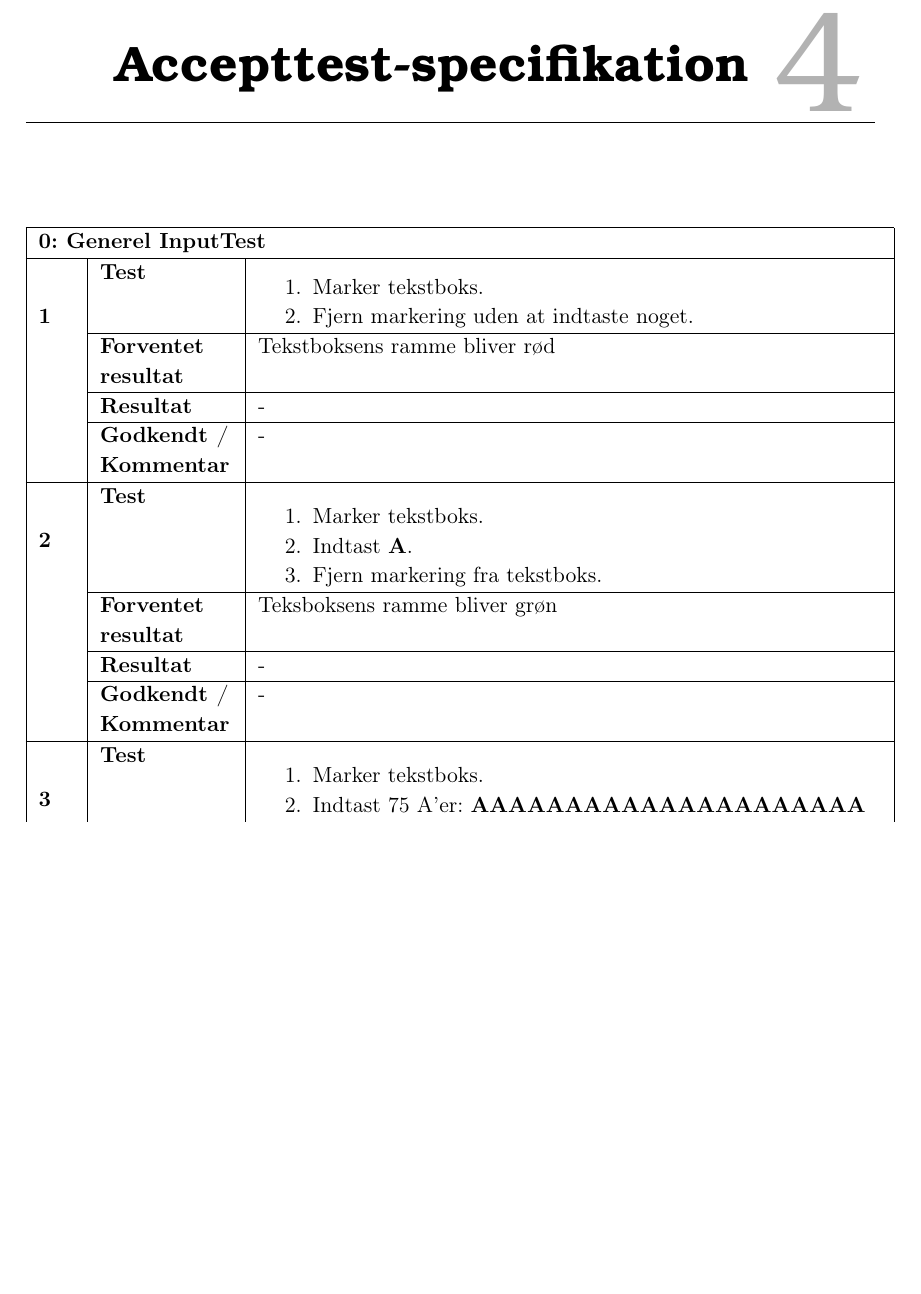
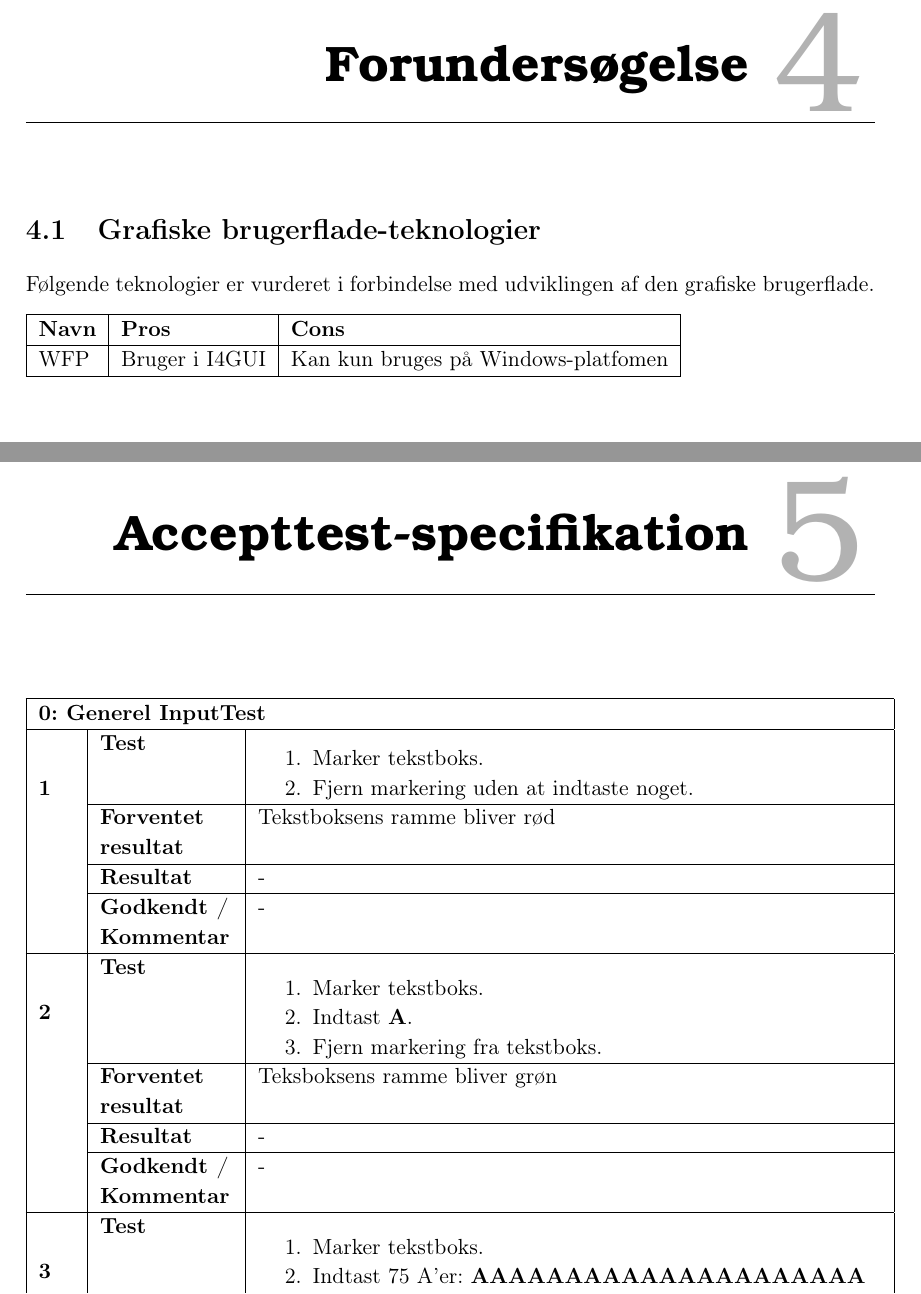
Before and after one commit to Karnich/I4PRJ4, a LaTeX book (Dokumentation/Master.tex, which reads Dokumentation/filer/forundersogelse/guiTech.tex): part of page 13 of 15 before the commit and two parts of pages 13 and 15 of 17 after it, the two joined at a grey line, cut at the place of the change, the shorter picture padded with empty space. Compiled offline with pdfLaTeX.

Commit message:
Opstilling af skal til GUI teknologi forundersøge
lse

```diff
--- /dev/null
+++ b/Dokumentation/filer/forundersogelse/guiTech.tex
@@ -0,0 +1,13 @@
+% Ret emne og skriv indhold
+\section{Grafiske brugerflade-teknologier}
+
+% Indhold
+Følgende teknologier er vurderet i forbindelse med udviklingen af den grafiske brugerflade.
+
+\begin{tabular}{|l|l|l|}
+\hline
+\textbf{Navn} & \textbf{Pros} & \textbf{Cons} \\
+\hline
+WFP & Bruger i I4GUI & Kan kun bruges på Windows-platfomen\\
+\hline
+\end{tabular}
```
Also changed, not shown: Dokumentation/Master.tex (+1 -1 lines), Dokumentation/filer/forundersogelse.tex (+3 -1 lines).
